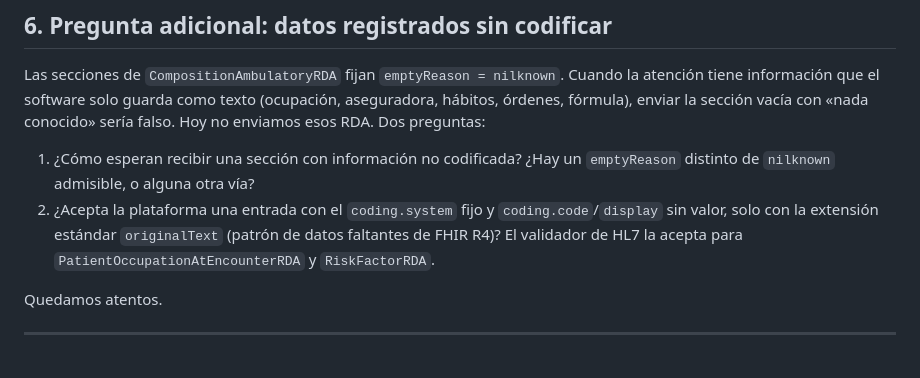
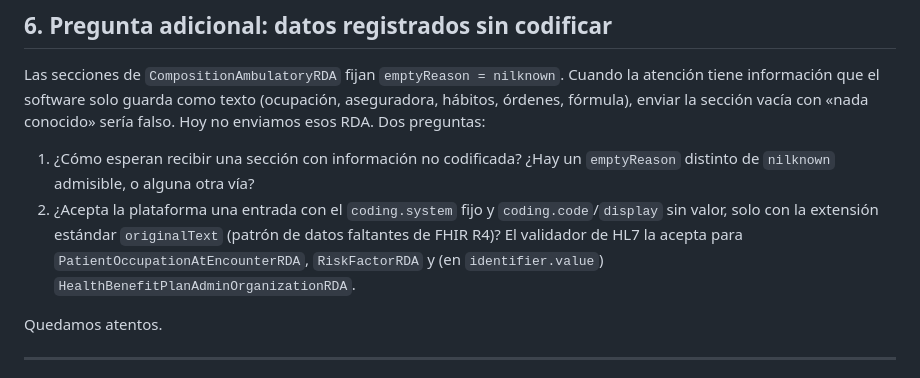
Before and after one commit to sp110000/historiasclinicas_net, a Markdown page: docs/ihce/REPORTE_MINSALUD.md, the part around the change. Rendered like a GitHub page.

```diff
--- a/docs/ihce/REPORTE_MINSALUD.md
+++ b/docs/ihce/REPORTE_MINSALUD.md
@@ -79,7 +79,7 @@ Encontradas con el mismo validador sobre el cuerpo oficial de Postman y los ejem
 Las secciones de `CompositionAmbulatoryRDA` fijan `emptyReason = nilknown`. Cuando la atención tiene información que el software solo guarda como texto (ocupación, aseguradora, hábitos, órdenes, fórmula), enviar la sección vacía con «nada conocido» sería falso. Hoy no enviamos esos RDA. Dos preguntas:
 
 1. ¿Cómo esperan recibir una sección con información no codificada? ¿Hay un `emptyReason` distinto de `nilknown` admisible, o alguna otra vía?
-2. ¿Acepta la plataforma una entrada con el `coding.system` fijo y `coding.code`/`display` sin valor, solo con la extensión estándar `originalText` (patrón de datos faltantes de FHIR R4)? El validador de HL7 la acepta para `PatientOccupationAtEncounterRDA` y `RiskFactorRDA`.
+2. ¿Acepta la plataforma una entrada con el `coding.system` fijo y `coding.code`/`display` sin valor, solo con la extensión estándar `originalText` (patrón de datos faltantes de FHIR R4)? El validador de HL7 la acepta para `PatientOccupationAtEncounterRDA`, `RiskFactorRDA` y (en `identifier.value`) `HealthBenefitPlanAdminOrganizationRDA`.
 
 Quedamos atentos.
 
```
Also changed, not shown: docs/ihce/DESVIACIONES.md (+4 -3 lines), docs/ihce/MATRIZ_RDA.md (+1 -1 lines).
